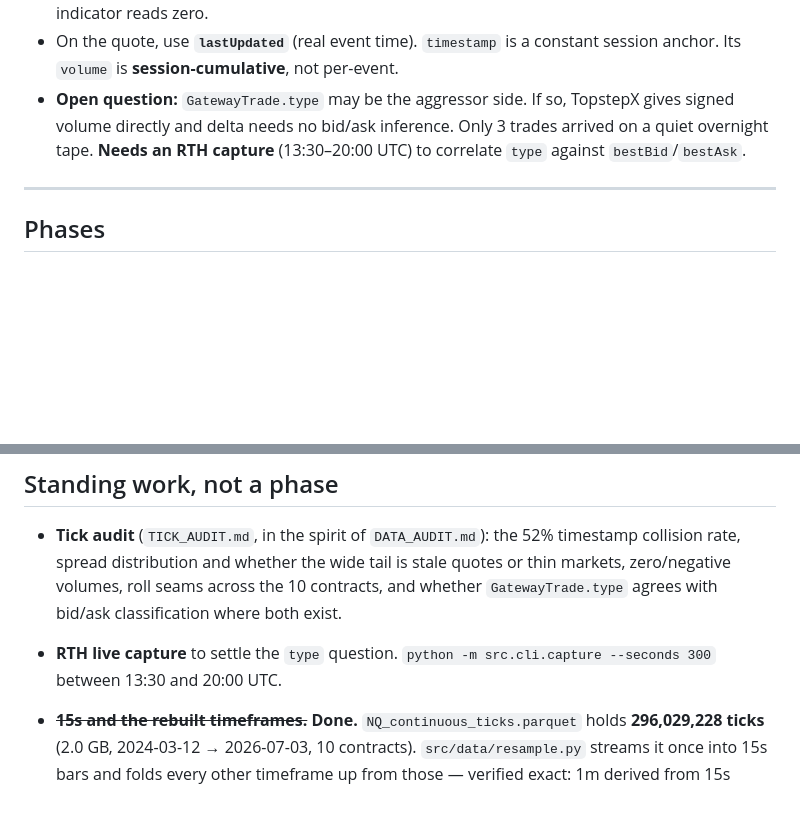
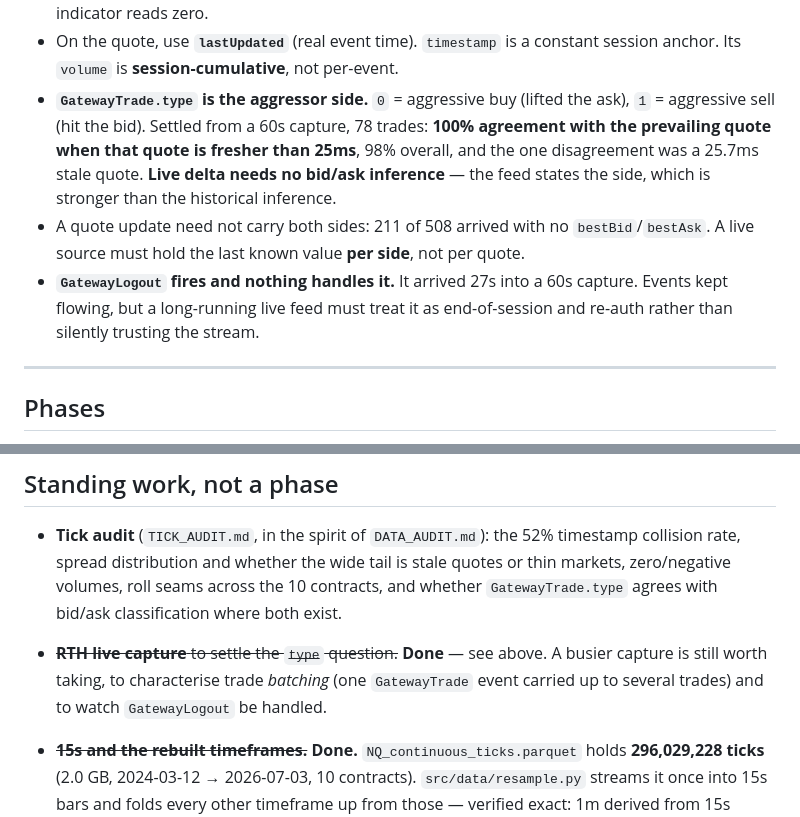
Before and after one commit to Jakers471/algo_3, a Markdown page: BUILD_PLAN.md, 2 parts joined by grey strips. GitHub-like rendering; blank space fills up the shorter version.

Commit message:
GatewayTrade.type is the aggressor side (settled from a live capture)
0 = aggressive buy (lifted the ask). 1 = aggressive sell (hit the bid).

Measured against the prevailing quote over a 60s capture, 78 trades:

    quote age      trades  agree  disagree  mid   agreement
    < 25 ms            18     18         0    0        100%
    25-100 ms          29     23         1    5         96%
    100-500 ms         25     19         0    6        100%
    > 500 ms            6      3         0    3        100%
    overall (excluding mid-spread): 63/64 = 98%

Agreement is perfect exactly when the quote is fresh, which is the signature of a
stale quote on our side rather than noise in `type`. The single disagreement was
a trade at the bid against a 25.7ms old quote - the bid had just moved.

So the live source needs NO bid/ask inference. The feed states the aggressor,
which is stronger than what we derive from the historical ticks, where we apply
the at-ask/at-bid rule ourselves.

Two more findings from the same capture:

- A quote update need not carry both sides: 211 of 508 GatewayQuote events had no
  bestBid or bestAsk. A live source must hold the last known value PER SIDE, not
  per quote, or it will read a half-populated quote as a vanished market.
- GatewayLogout fires and nothing handles it. It arrived 27s into the capture;
  events kept flowing afterwards, but a long-running feed must treat it as
  end-of-session and re-authenticate rather than trust the stream.

Docs only; no behaviour change. 118 tests pass.

Co-Authored-By: Claude Opus 4.8 <noreply@anthropic.com>

```diff
--- a/BUILD_PLAN.md
+++ b/BUILD_PLAN.md
@@ -106,10 +106,16 @@ contracts of delta.** The projection from ticks to a bar is not injective and ha
   and every volume indicator reads zero.
 - On the quote, use **`lastUpdated`** (real event time). `timestamp` is a constant session
   anchor. Its `volume` is **session-cumulative**, not per-event.
-- **Open question:** `GatewayTrade.type` may be the aggressor side. If so, TopstepX gives
-  signed volume directly and delta needs no bid/ask inference. Only 3 trades arrived on a
-  quiet overnight tape. **Needs an RTH capture** (13:30–20:00 UTC) to correlate `type`
-  against `bestBid`/`bestAsk`.
+- **`GatewayTrade.type` is the aggressor side.** `0` = aggressive buy (lifted the ask),
+  `1` = aggressive sell (hit the bid). Settled from a 60s capture, 78 trades: **100%
+  agreement with the prevailing quote when that quote is fresher than 25ms**, 98% overall,
+  and the one disagreement was a 25.7ms stale quote. **Live delta needs no bid/ask
+  inference** — the feed states the side, which is stronger than the historical inference.
+- A quote update need not carry both sides: 211 of 508 arrived with no `bestBid`/`bestAsk`.
+  A live source must hold the last known value **per side**, not per quote.
+- **`GatewayLogout` fires and nothing handles it.** It arrived 27s into a 60s capture. Events
+  kept flowing, but a long-running live feed must treat it as end-of-session and re-auth
+  rather than silently trusting the stream.
 
 ---
 
@@ -235,8 +241,9 @@ it — that vocabulary is deliberately independent of any strategy.
   collision rate, spread distribution and whether the wide tail is stale quotes or thin
   markets, zero/negative volumes, roll seams across the 10 contracts, and whether
   `GatewayTrade.type` agrees with bid/ask classification where both exist.
-- **RTH live capture** to settle the `type` question. `python -m src.cli.capture --seconds 300`
-  between 13:30 and 20:00 UTC.
+- ~~**RTH live capture** to settle the `type` question.~~ **Done** — see above. A busier
+  capture is still worth taking, to characterise trade *batching* (one `GatewayTrade` event
+  carried up to several trades) and to watch `GatewayLogout` be handled.
 - ~~**15s and the rebuilt timeframes.**~~ **Done.** `NQ_continuous_ticks.parquet` holds
   **296,029,228 ticks** (2.0 GB, 2024-03-12 → 2026-07-03, 10 contracts). `src/data/resample.py`
   streams it once into 15s bars and folds every other timeframe up from those — verified
```
Also changed, not shown: ARCHITECTURE.md (+13 -1 lines).
